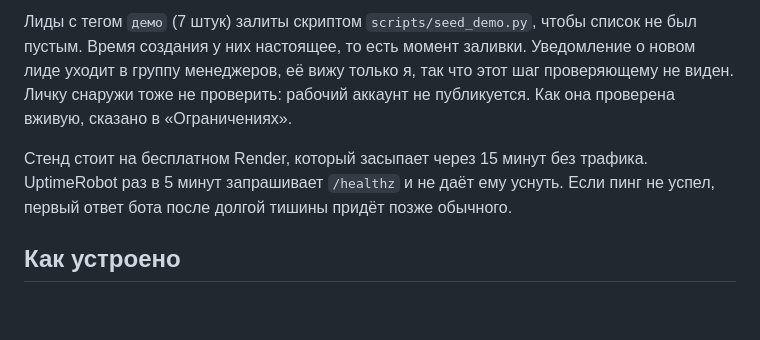
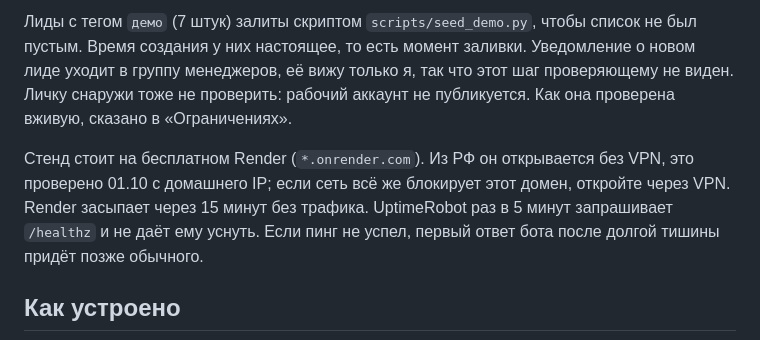
Before and after one commit to alekseevpavel04/leadbox, a Markdown page: README.md, the part around the change. GitHub-like rendering; blank space fills up the shorter version.

Commit message:
Note on opening the stand from Russia

```diff
--- a/README.md
+++ b/README.md
@@ -12,7 +12,7 @@
 
 Лиды с тегом `демо` (7 штук) залиты скриптом `scripts/seed_demo.py`, чтобы список не был пустым. Время создания у них настоящее, то есть момент заливки. Уведомление о новом лиде уходит в группу менеджеров, её вижу только я, так что этот шаг проверяющему не виден. Личку снаружи тоже не проверить: рабочий аккаунт не публикуется. Как она проверена вживую, сказано в «Ограничениях».
 
-Стенд стоит на бесплатном Render, который засыпает через 15 минут без трафика. UptimeRobot раз в 5 минут запрашивает `/healthz` и не даёт ему уснуть. Если пинг не успел, первый ответ бота после долгой тишины придёт позже обычного.
+Стенд стоит на бесплатном Render (`*.onrender.com`). Из РФ он открывается без VPN, это проверено 01.10 с домашнего IP; если сеть всё же блокирует этот домен, откройте через VPN. Render засыпает через 15 минут без трафика. UptimeRobot раз в 5 минут запрашивает `/healthz` и не даёт ему уснуть. Если пинг не успел, первый ответ бота после долгой тишины придёт позже обычного.
 
 ## Как устроено
 
```
